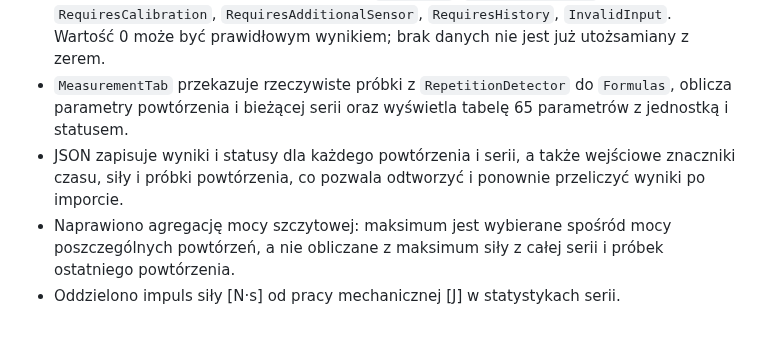
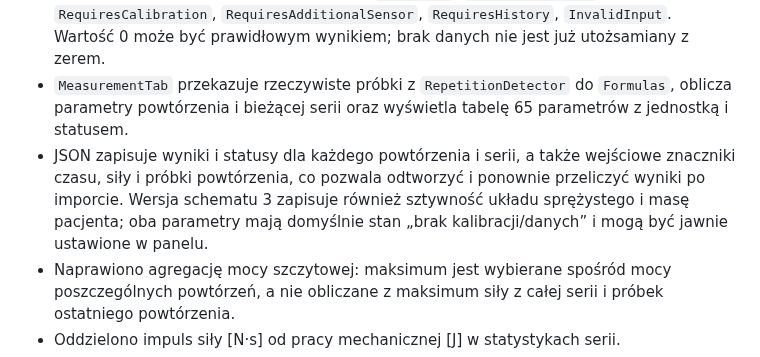
Before and after one commit to bartoszruta26-droid/biofeedback, a Markdown page: docs/REALTIME_MEASUREMENT_AUDIT.md, the part around the change. Rendered like a GitHub page; blank space fills up the shorter version.

Commit message:
Document explicit biomechanical calibration UI and schema version 3

```diff
--- a/docs/REALTIME_MEASUREMENT_AUDIT.md
+++ b/docs/REALTIME_MEASUREMENT_AUDIT.md
@@ -36,7 +36,7 @@ Ważne rozróżnienie: wykres zakładki MeasurementTab jest realizowany przez `F
 - Model `BiomechanicalParams` zawiera teraz 65 uporządkowanych nazw, jednostek i statusów dostępności.
 - Statusy są odrębne od wartości liczbowej: `Available`, `InsufficientData`, `RequiresCalibration`, `RequiresAdditionalSensor`, `RequiresHistory`, `InvalidInput`. Wartość 0 może być prawidłowym wynikiem; brak danych nie jest już utożsamiany z zerem.
 - `MeasurementTab` przekazuje rzeczywiste próbki z `RepetitionDetector` do `Formulas`, oblicza parametry powtórzenia i bieżącej serii oraz wyświetla tabelę 65 parametrów z jednostką i statusem.
-- JSON zapisuje wyniki i statusy dla każdego powtórzenia i serii, a także wejściowe znaczniki czasu, siły i próbki powtórzenia, co pozwala odtworzyć i ponownie przeliczyć wyniki po imporcie.
+- JSON zapisuje wyniki i statusy dla każdego powtórzenia i serii, a także wejściowe znaczniki czasu, siły i próbki powtórzenia, co pozwala odtworzyć i ponownie przeliczyć wyniki po imporcie. Wersja schematu 3 zapisuje również sztywność układu sprężystego i masę pacjenta; oba parametry mają domyślnie stan „brak kalibracji/danych” i mogą być jawnie ustawione w panelu.
 - Naprawiono agregację mocy szczytowej: maksimum jest wybierane spośród mocy poszczególnych powtórzeń, a nie obliczane z maksimum siły z całej serii i próbek ostatniego powtórzenia.
 - Oddzielono impuls siły [N·s] od pracy mechanicznej [J] w statystykach serii.
 - Całkowanie impulsu wykorzystuje rzeczywiste odstępy między znacznikami czasu i metodę trapezów, z odrzucaniem nieprawidłowych segmentów oraz obsługą przepełnienia zegara urządzenia.
```
